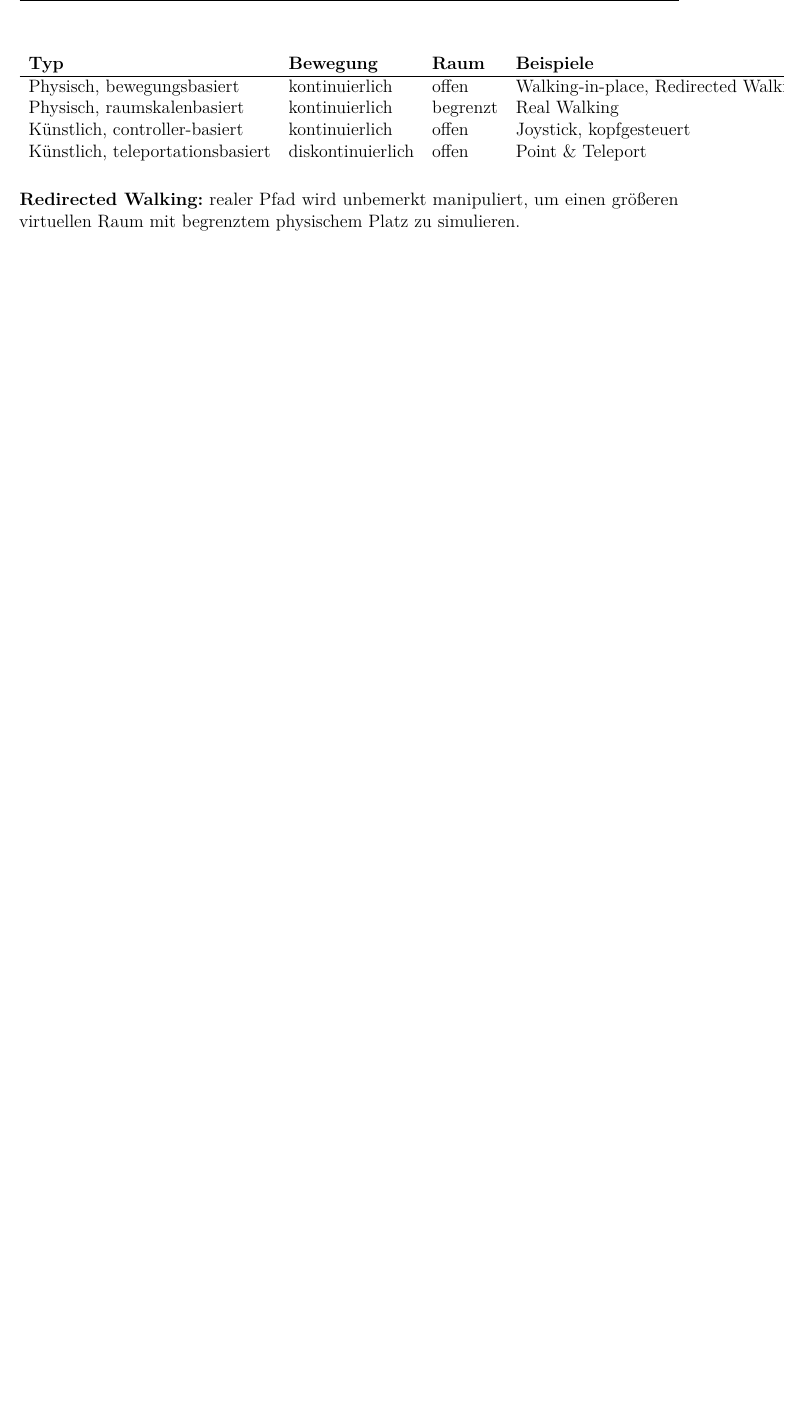
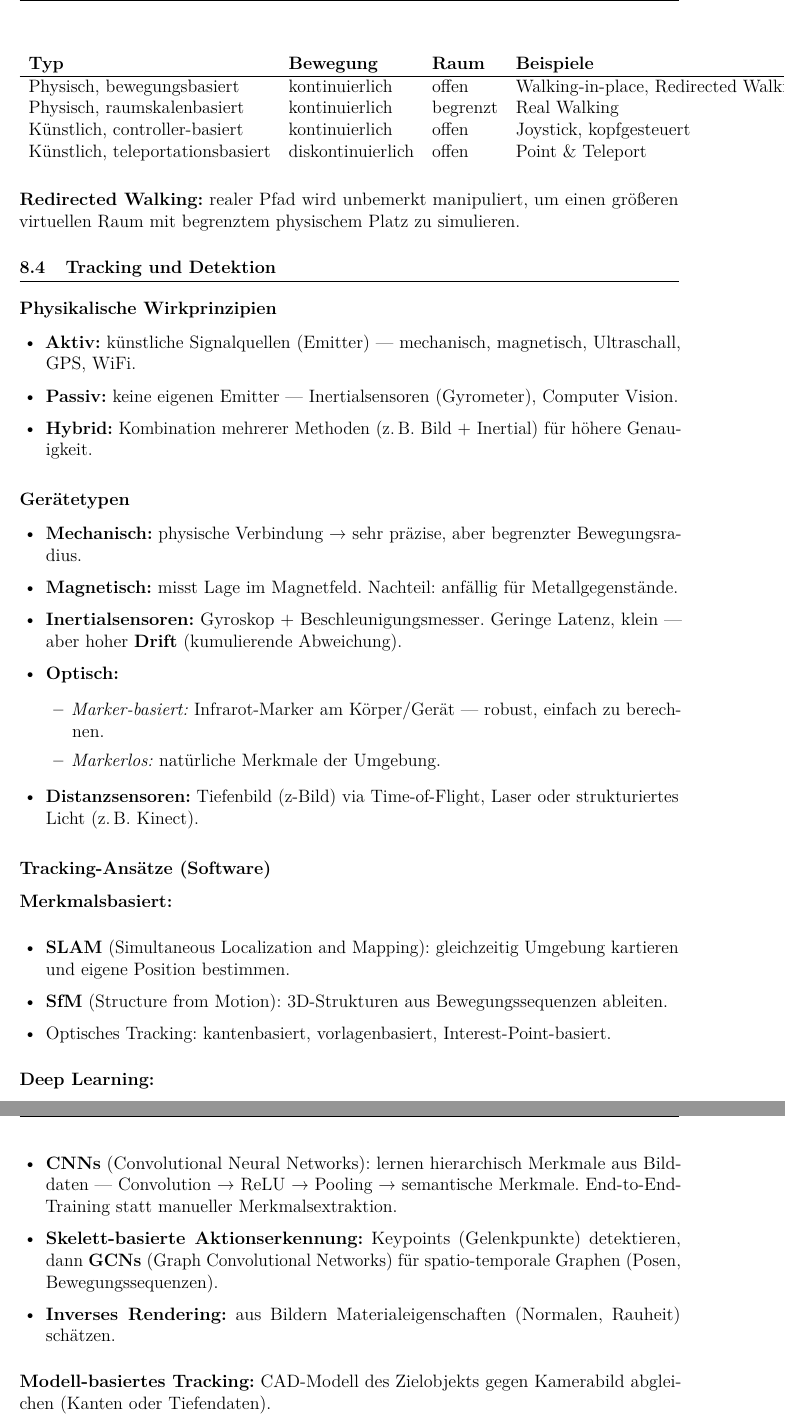
Before and after one commit to dpaguba/college-assignment, a LaTeX document (main.tex): part of page 70 of 70 before the commit and two parts of pages 70 and 71 of 71 after it, the two joined at a grey line, cut so that both start at the same text, the shorter picture padded with empty space. Compiled offline with pdfLaTeX.

Commit message:
add: H.2.3 Tracking und Detektion – Wirkprinzipien, Gerätetypen, SLAM, CNNs, GCNs

```diff
--- a/main.tex
+++ b/main.tex
@@ -3968,3 +3968,42 @@ Navigation = \textbf{Reisen} (motorisch, Bewegung durch den Raum) + \textbf{Wegs
 
 \textbf{Redirected Walking:} realer Pfad wird unbemerkt manipuliert, um einen größeren virtuellen Raum mit begrenztem physischem Platz zu simulieren.
 
+\subsection{Tracking und Detektion}
+
+\subsubsection*{Physikalische Wirkprinzipien}
+\begin{itemize}
+  \item \textbf{Aktiv:} künstliche Signalquellen (Emitter) — mechanisch, magnetisch, Ultraschall, GPS, WiFi.
+  \item \textbf{Passiv:} keine eigenen Emitter — Inertialsensoren (Gyrometer), Computer Vision.
+  \item \textbf{Hybrid:} Kombination mehrerer Methoden (z.\,B.\ Bild + Inertial) für höhere Genauigkeit.
+\end{itemize}
+
+\subsubsection*{Gerätetypen}
+\begin{itemize}
+  \item \textbf{Mechanisch:} physische Verbindung → sehr präzise, aber begrenzter Bewegungsradius.
+  \item \textbf{Magnetisch:} misst Lage im Magnetfeld. Nachteil: anfällig für Metallgegenstände.
+  \item \textbf{Inertialsensoren:} Gyroskop + Beschleunigungsmesser. Geringe Latenz, klein — aber hoher \textbf{Drift} (kumulierende Abweichung).
+  \item \textbf{Optisch:}
+    \begin{itemize}
+      \item \textit{Marker-basiert:} Infrarot-Marker am Körper/Gerät — robust, einfach zu berechnen.
+      \item \textit{Markerlos:} natürliche Merkmale der Umgebung.
+    \end{itemize}
+  \item \textbf{Distanzsensoren:} Tiefenbild (z-Bild) via Time-of-Flight, Laser oder strukturiertes Licht (z.\,B.\ Kinect).
+\end{itemize}
+
+\subsubsection*{Tracking-Ansätze (Software)}
+
+\textbf{Merkmalsbasiert:}
+\begin{itemize}
+  \item \textbf{SLAM} (Simultaneous Localization and Mapping): gleichzeitig Umgebung kartieren und eigene Position bestimmen.
+  \item \textbf{SfM} (Structure from Motion): 3D-Strukturen aus Bewegungssequenzen ableiten.
+  \item Optisches Tracking: kantenbasiert, vorlagenbasiert, Interest-Point-basiert.
+\end{itemize}
+
+\textbf{Deep Learning:}
+\begin{itemize}
+  \item \textbf{CNNs} (Convolutional Neural Networks): lernen hierarchisch Merkmale aus Bilddaten — Convolution → ReLU → Pooling → semantische Merkmale. End-to-End-Training statt manueller Merkmalsextraktion.
+  \item \textbf{Skelett-basierte Aktionserkennung:} Keypoints (Gelenkpunkte) detektieren, dann \textbf{GCNs} (Graph Convolutional Networks) für spatio-temporale Graphen (Posen, Bewegungssequenzen).
+  \item \textbf{Inverses Rendering:} aus Bildern Materialeigenschaften (Normalen, Rauheit) schätzen.
+\end{itemize}
+
+\textbf{Modell-basiertes Tracking:} CAD-Modell des Zielobjekts gegen Kamerabild abgleichen (Kanten oder Tiefendaten).
```
Also changed, not shown: main.tex (8 more changed lines).
